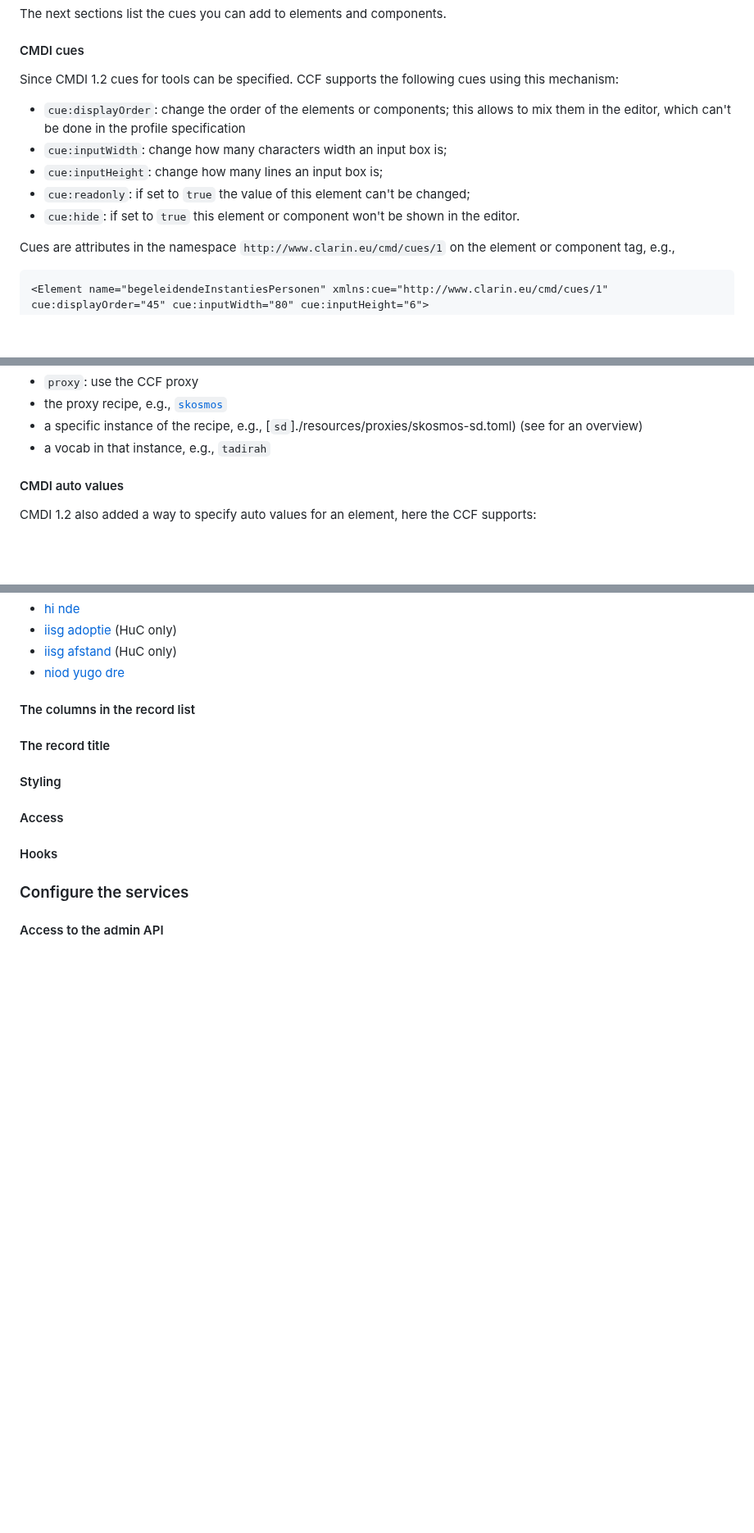
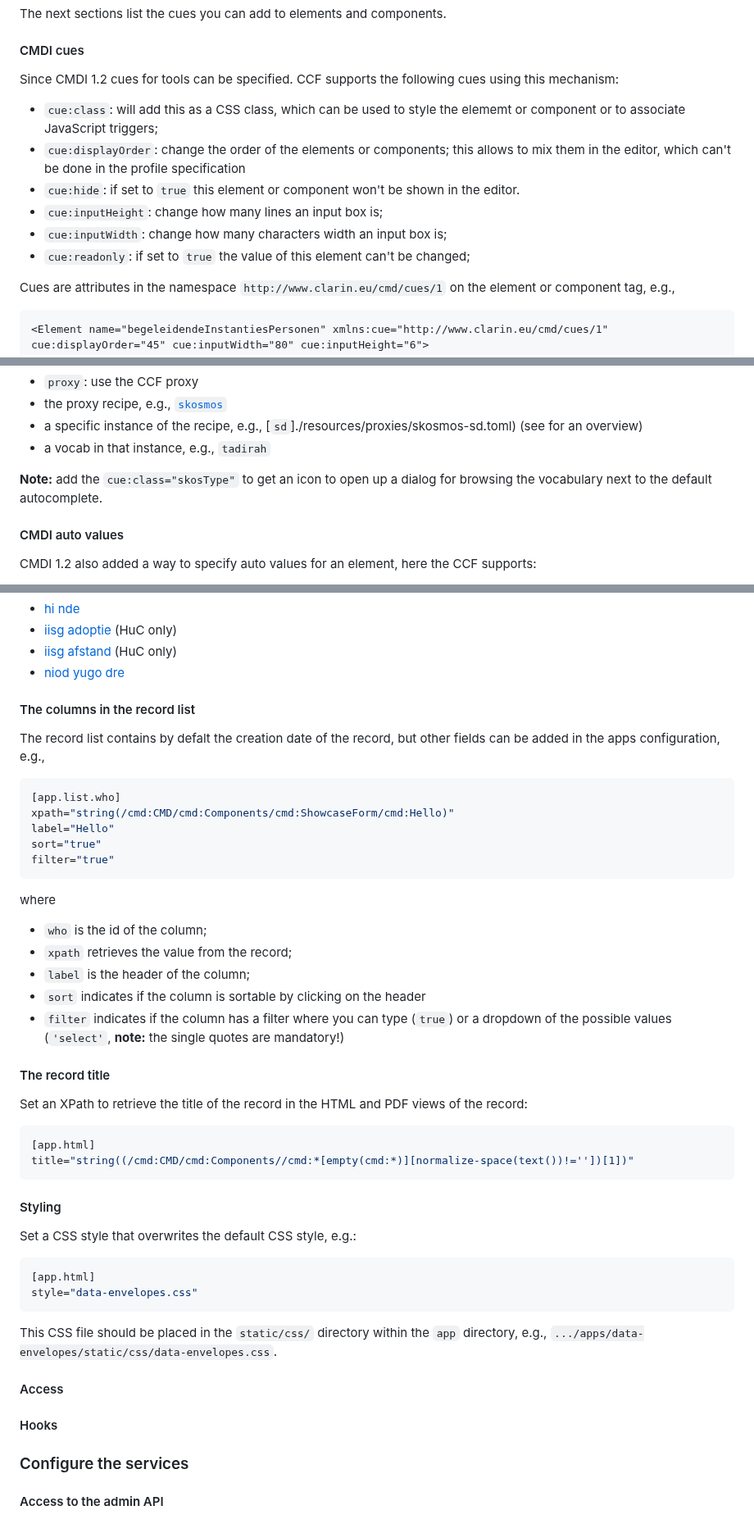
Before and after one commit to knaw-huc/service-huc-editor, a Markdown page: README.md, 3 parts joined by grey strips. Shown at 82% size. Rendered like a GitHub page; blank space fills up the shorter version.

````diff
--- a/README.md
+++ b/README.md
@@ -122,11 +122,12 @@ The next sections list the cues you can add to elements and components.
 
 Since CMDI 1.2 cues for tools can be specified. CCF supports the following cues using this mechanism:
 
+- ``cue:class``: will add this as a CSS class, which can be used to style the elememt or component or to associate JavaScript triggers;
 - ``cue:displayOrder``: change the order of the elements or components; this allows to mix them in the editor, which can't be done in the profile specification
+- ``cue:hide``: if set to ``true`` this element or component won't be shown in the editor.
+- ``cue:inputHeight``: change how many lines an input box is;
 - ``cue:inputWidth``: change how many characters width an input box is;
-- ``cue:inputHeight``: change how many lines an input box is;
 - ``cue:readonly``: if set to ``true`` the value of this element can't be changed;
-- ``cue:hide``: if set to ``true`` this element or component won't be shown in the editor.
 
 Cues are attributes in the namespace ``http://www.clarin.eu/cmd/cues/1`` on the element or component tag, e.g.,
 
@@ -162,6 +163,8 @@ The URI follows the follow pattern:
 - the proxy recipe, e.g., [`skosmos`](./src/public.py#L32)
 - a specific instance of the recipe, e.g., [``sd``]./resources/proxies/skosmos-sd.toml) (see [](./resources/proxies/) for an overview)
 - a vocab in that instance, e.g., ``tadirah``
+
+**Note:** add the ``cue:class="skosType"`` to get an icon to open up a dialog for browsing the vocabulary next to the default autocomplete.
 
 #### CMDI auto values
 
@@ -207,9 +210,43 @@ Here are some example configurations:
 
 #### The columns in the record list
 
+The record list contains by defalt the creation date of the record, but other fields can be added in the apps configuration, e.g.,
+
+```toml
+[app.list.who]
+xpath="string(/cmd:CMD/cmd:Components/cmd:ShowcaseForm/cmd:Hello)"
+label="Hello"
+sort="true"
+filter="true"
+```
+where
+
+- ``who`` is the id of the column;
+- ``xpath`` retrieves the value from the record;
+- ``label`` is the header of the column;
+- ``sort`` indicates if the column is sortable by clicking on the header
+- ``filter`` indicates if the column has a filter where you can type (``true``) or a dropdown of the possible values (``'select'``, **note:** the single quotes are mandatory!)
+
+
 #### The record title
 
+Set an XPath to retrieve the title of the record in the HTML and PDF views of the record:
+
+```toml
+[app.html]
+title="string((/cmd:CMD/cmd:Components//cmd:*[empty(cmd:*)][normalize-space(text())!=''])[1])"
+```
+
 #### Styling
+
+Set a CSS style that overwrites the default CSS style, e.g.:
+
+```toml
+[app.html]
+style="data-envelopes.css"
+```
+
+This CSS file should be placed in the ``static/css/`` directory within the `app` directory, e.g., ``.../apps/data-envelopes/static/css/data-envelopes.css``.
 
 #### Access
 
````
